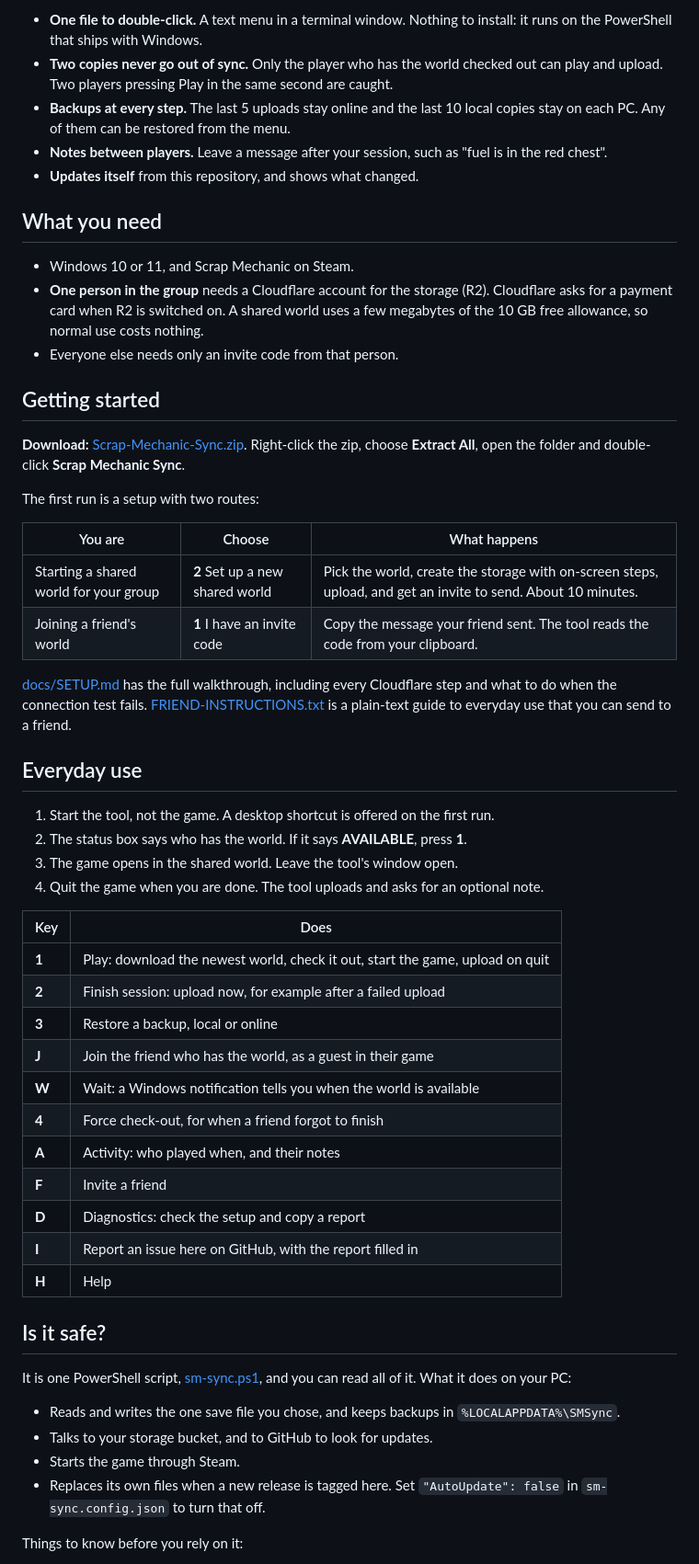
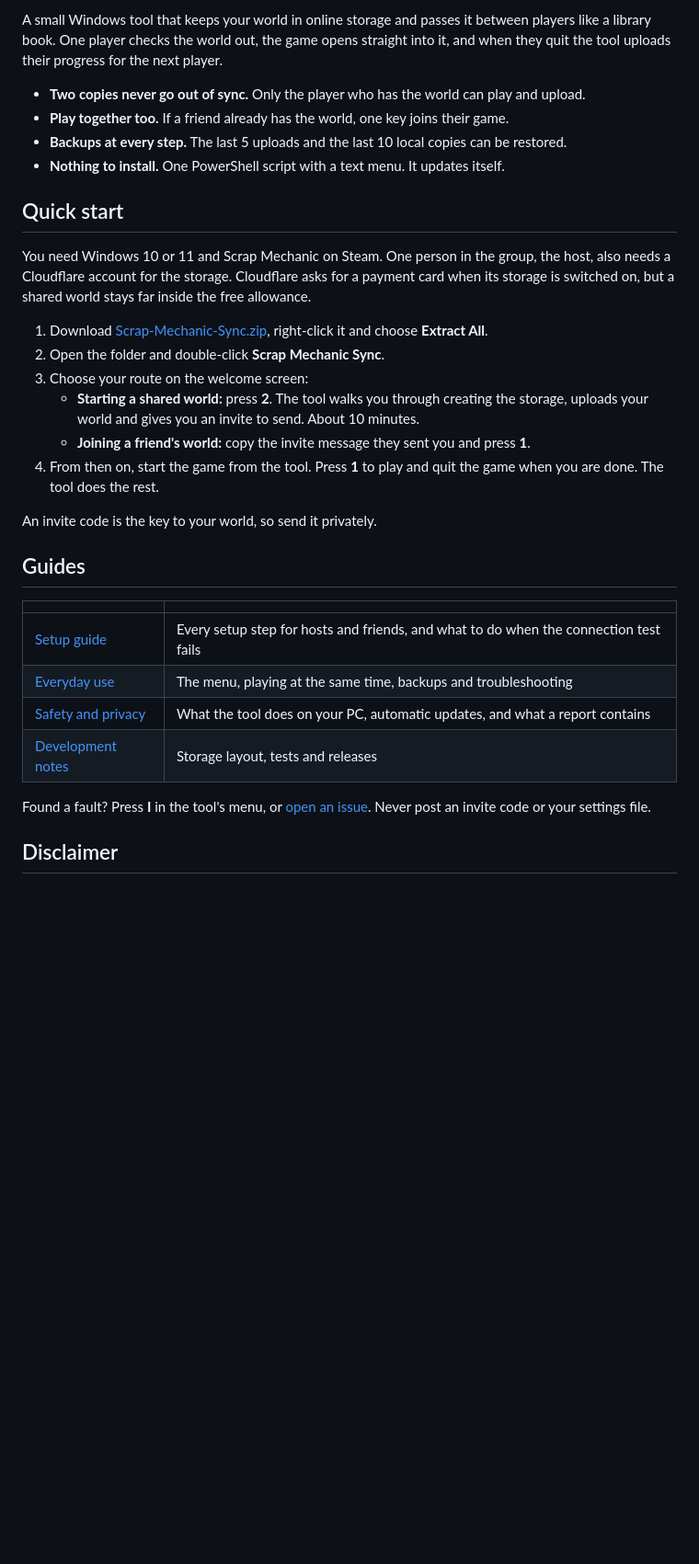
Before and after one commit to Valtora/sm-sync, a Markdown page: README.md, the part around one of its changes. Shown at 92% size. Drawn GitHub-style; blank space fills up the shorter version.

```diff
--- a/README.md
+++ b/README.md
@@ -13,72 +9,42 @@ for the next player. If a friend is already playing, press **J** to join their g
 
-- **One file to double-click.** A text menu in a terminal window. Nothing to install: it
-  runs on the PowerShell that ships with Windows.
-- **Two copies never go out of sync.** Only the player who has the world checked out can
-  play and upload. Two players pressing Play in the same second are caught.
-- **Backups at every step.** The last 5 uploads stay online and the last 10 local copies
-  stay on each PC. Any of them can be restored from the menu.
-- **Notes between players.** Leave a message after your session, such as "fuel is in the
-  red chest".
-- **Updates itself** from this repository, and shows what changed.
+A small Windows tool that keeps your world in online storage and passes it between
+players like a library book. One player checks the world out, the game opens straight into
+it, and when they quit the tool uploads their progress for the next player.
 
-## What you need
+- **Two copies never go out of sync.** Only the player who has the world can play and upload.
+- **Play together too.** If a friend already has the world, one key joins their game.
+- **Backups at every step.** The last 5 uploads and the last 10 local copies can be restored.
+- **Nothing to install.** One PowerShell script with a text menu. It updates itself.
 
-- Windows 10 or 11, and Scrap Mechanic on Steam.
-- **One person in the group** needs a Cloudflare account for the storage (R2). Cloudflare
-  asks for a payment card when R2 is switched on. A shared world uses a few megabytes of
-  the 10 GB free allowance, so normal use costs nothing.
-- Everyone else needs only an invite code from that person.
+## Quick start
 
-## Getting started
+You need Windows 10 or 11 and Scrap Mechanic on Steam. One person in the group, the host,
+also needs a Cloudflare account for the storage. Cloudflare asks for a payment card when
+its storage is switched on, but a shared world stays far inside the free allowance.
 
-**Download:** [Scrap-Mechanic-Sync.zip](https://github.com/Valtora/sm-sync/releases/latest/download/Scrap-Mechanic-Sync.zip).
-Right-click the zip, choose **Extract All**, open the folder and double-click
-**Scrap Mechanic Sync**.
+1. Download [Scrap-Mechanic-Sync.zip](https://github.com/Valtora/sm-sync/releases/latest/download/Scrap-Mechanic-Sync.zip),
+   right-click it and choose **Extract All**.
+2. Open the folder and double-click **Scrap Mechanic Sync**.
+3. Choose your route on the welcome screen:
+   - **Starting a shared world:** press **2**. The tool walks you through creating the
+     storage, uploads your world and gives you an invite to send. About 10 minutes.
+   - **Joining a friend's world:** copy the invite message they sent you and press **1**.
+4. From then on, start the game from the tool. Press **1** to play and quit the game when
+   you are done. The tool does the rest.
 
-The first run is a setup with two routes:
+An invite code is the key to your world, so send it privately.
 
-| You are | Choose | What happens |
-| --- | --- | --- |
-| Starting a shared world for your group | **2** Set up a new shared world | Pick the world, create the storage with on-screen steps, upload, and get an invite to send. About 10 minutes. |
-| Joining a friend's world | **1** I have an invite code | Copy the message your friend sent. The tool reads the code from your clipboard. |
+## Guides
 
-[docs/SETUP.md](docs/SETUP.md) has the full walkthrough, including every Cloudflare step
-and what to do when the connection test fails.
-[FRIEND-INSTRUCTIONS.txt](FRIEND-INSTRUCTIONS.txt) is a plain-text guide to everyday use
-that you can send to a friend.
+| | |
+| --- | --- |
+| [Setup guide](docs/SETUP.md) | Every setup step for hosts and friends, and what to do when the connection test fails |
+| [Everyday use](docs/USAGE.md) | The menu, playing at the same time, backups and troubleshooting |
+| [Safety and privacy](docs/SAFETY.md) | What the tool does on your PC, automatic updates, and what a report contains |
+| [Development notes](docs/DEVELOPMENT.md) | Storage layout, tests and releases |
 
-## Everyday use
+Found a fault? Press **I** in the tool's menu, or [open an issue](https://github.com/Valtora/sm-sync/issues/new/choose).
+Never post an invite code or your settings file.
 
-1. Start the tool, not the game. A desktop shortcut is offered on the first run.
-2. The status box says who has the world. If it says **AVAILABLE**, press **1**.
-3. The game opens in the shared world. Leave the tool's window open.
-4. Quit the game when you are done. The tool uploads and asks for an optional note.
+## Disclaimer
 
-| Key | Does |
-| --- | --- |
-| **1** | Play: download the newest world, check it out, start the game, upload on quit |
-| **2** | Finish session: upload now, for example after a failed upload |
-| **3** | Restore a backup, local or online |
-| **J** | Join the friend who has the world, as a guest in their game |
-| **W** | Wait: a Windows notification tells you when the world is available |
-| **4** | Force check-out, for when a friend forgot to finish |
-| **A** | Activity: who played when, and their notes |
-| **F** | Invite a friend |
-| **D** | Diagnostics: check the setup and copy a report |
-| **I** | Report an issue here on GitHub, with the report filled in |
-| **H** | Help |
-
-## Is it safe?
-
-It is one PowerShell script, [sm-sync.ps1](sm-sync.ps1), and you can read all of it. What
-it does on your PC:
-
-- Reads and writes the one save file you chose, and keeps backups in
-  `%LOCALAPPDATA%\SMSync`.
-- Talks to your storage bucket, and to GitHub to look for updates.
-- Starts the game through Steam.
-- Replaces its own files when a new release is tagged here. Set `"AutoUpdate": false` in
-  `sm-sync.config.json` to turn that off.
-
-Things to know before you rely on it:
-
```
Also changed, not shown: other parts of README.md (+10 -43 lines), docs/SAFETY.md (added, +60 -0 lines), docs/USAGE.md (added, +83 -0 lines), docs/menu.png (added).
